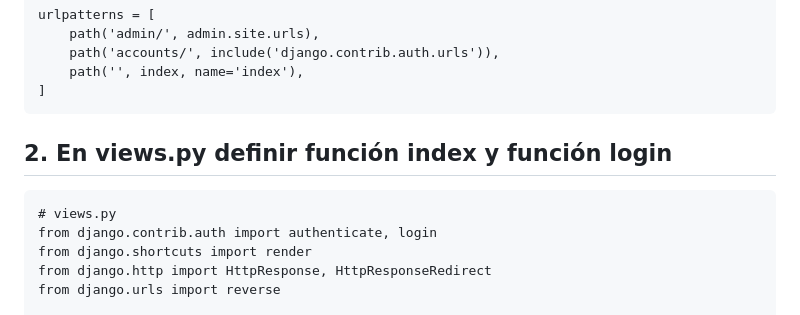
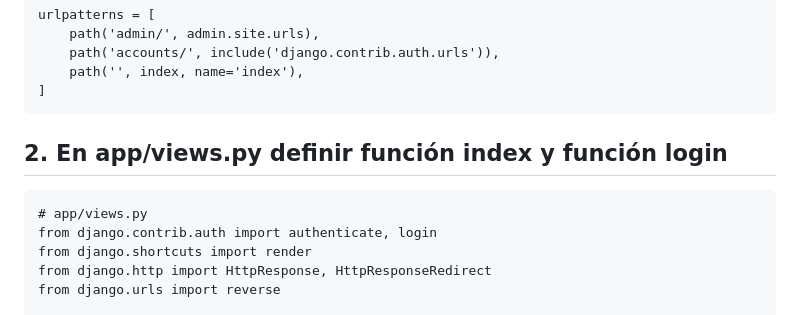
Before and after one commit to mcamachog1/onlydepas, a Markdown page: README.md, the part around the change printed below. GitHub-like rendering.

````diff
--- a/README.md
+++ b/README.md
@@ -94,9 +94,9 @@ urlpatterns = [
     path('', index, name='index'),
 ]
 ```
-## 2. En views.py definir función index y función login
+## 2. En app/views.py definir función index y función login
 ```
-# views.py
+# app/views.py
 from django.contrib.auth import authenticate, login
 from django.shortcuts import render
 from django.http import HttpResponse, HttpResponseRedirect
````
Also changed, not shown: other parts of README.md (+18 -8 lines).
